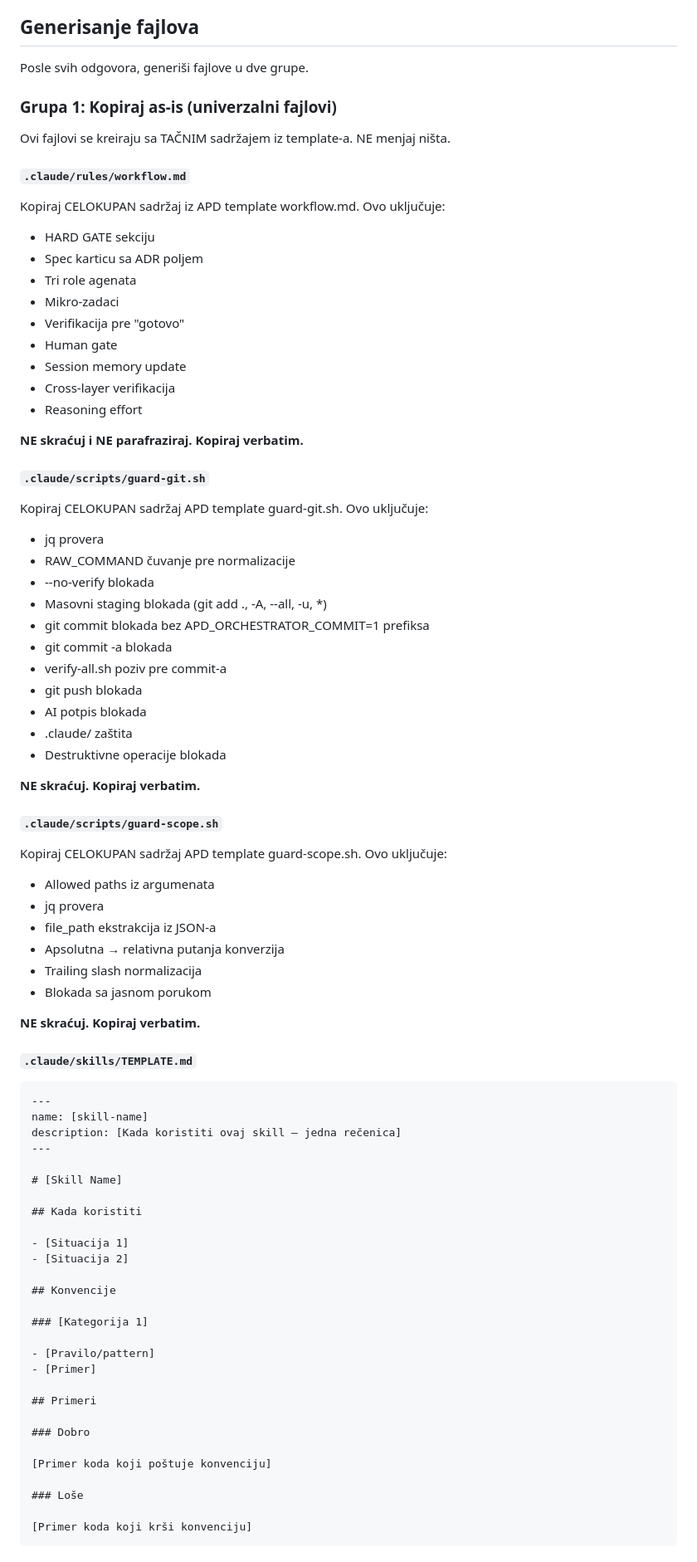
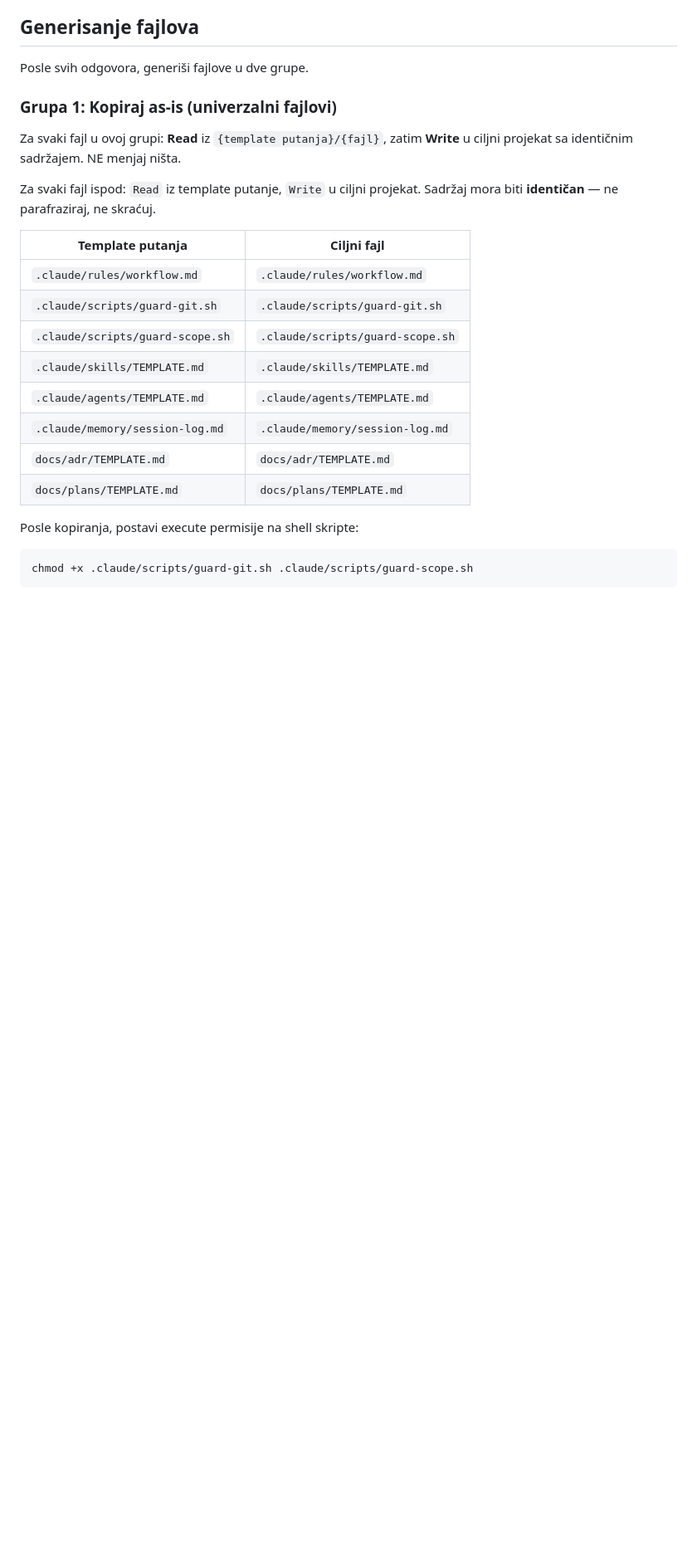
Before and after one commit to zstevovich/claude-apd, a Markdown page: .claude/skills/apd-init.md, the part around one of its changes. Shown at 83% size. Drawn GitHub-style; blank space fills up the shorter version.

Commit message:
fix: apd-init skill čita template fajlove iz lokalne putanje umesto inline sadržaja

````diff
--- a/.claude/skills/apd-init.md
+++ b/.claude/skills/apd-init.md
@@ -55,81 +62,22 @@ Posle svih odgovora, generiši fajlove u dve grupe.
 
 ### Grupa 1: Kopiraj as-is (univerzalni fajlovi)
 
-Ovi fajlovi se kreiraju sa TAČNIM sadržajem iz template-a. NE menjaj ništa.
+Za svaki fajl u ovoj grupi: **Read** iz `{template putanja}/{fajl}`, zatim **Write** u ciljni projekat sa identičnim sadržajem. NE menjaj ništa.
 
-#### `.claude/rules/workflow.md`
+Za svaki fajl ispod: `Read` iz template putanje, `Write` u ciljni projekat. Sadržaj mora biti **identičan** — ne parafraziraj, ne skraćuj.
 
-Kopiraj CELOKUPAN sadržaj iz APD template workflow.md. Ovo uključuje:
-- HARD GATE sekciju
-- Spec karticu sa ADR poljem
-- Tri role agenata
-- Mikro-zadaci
-- Verifikacija pre "gotovo"
-- Human gate
-- Session memory update
-- Cross-layer verifikacija
-- Reasoning effort
+| Template putanja | Ciljni fajl |
+|-----------------|-------------|
+| `.claude/rules/workflow.md` | `.claude/rules/workflow.md` |
+| `.claude/scripts/guard-git.sh` | `.claude/scripts/guard-git.sh` |
+| `.claude/scripts/guard-scope.sh` | `.claude/scripts/guard-scope.sh` |
+| `.claude/skills/TEMPLATE.md` | `.claude/skills/TEMPLATE.md` |
+| `.claude/agents/TEMPLATE.md` | `.claude/agents/TEMPLATE.md` |
+| `.claude/memory/session-log.md` | `.claude/memory/session-log.md` |
+| `docs/adr/TEMPLATE.md` | `docs/adr/TEMPLATE.md` |
+| `docs/plans/TEMPLATE.md` | `docs/plans/TEMPLATE.md` |
 
-**NE skraćuj i NE parafraziraj. Kopiraj verbatim.**
-
-#### `.claude/scripts/guard-git.sh`
-
-Kopiraj CELOKUPAN sadržaj APD template guard-git.sh. Ovo uključuje:
-- jq provera
-- RAW_COMMAND čuvanje pre normalizacije
-- --no-verify blokada
-- Masovni staging blokada (git add ., -A, --all, -u, *)
-- git commit blokada bez APD_ORCHESTRATOR_COMMIT=1 prefiksa
-- git commit -a blokada
-- verify-all.sh poziv pre commit-a
-- git push blokada
-- AI potpis blokada
-- .claude/ zaštita
-- Destruktivne operacije blokada
-
-**NE skraćuj. Kopiraj verbatim.**
-
-#### `.claude/scripts/guard-scope.sh`
-
-Kopiraj CELOKUPAN sadržaj APD template guard-scope.sh. Ovo uključuje:
-- Allowed paths iz argumenata
-- jq provera
-- file_path ekstrakcija iz JSON-a
-- Apsolutna → relativna putanja konverzija
-- Trailing slash normalizacija
-- Blokada sa jasnom porukom
-
-**NE skraćuj. Kopiraj verbatim.**
-
-#### `.claude/skills/TEMPLATE.md`
-
-```markdown
----
-name: [skill-name]
-description: [Kada koristiti ovaj skill — jedna rečenica]
----
-
-# [Skill Name]
-
-## Kada koristiti
-
-- [Situacija 1]
-- [Situacija 2]
-
-## Konvencije
-
-### [Kategorija 1]
-
-- [Pravilo/pattern]
-- [Primer]
-
-## Primeri
-
-### Dobro
-
-[Primer koda koji poštuje konvenciju]
-
-### Loše
-
-[Primer koda koji krši konvenciju]
+Posle kopiranja, postavi execute permisije na shell skripte:
+```bash
+chmod +x .claude/scripts/guard-git.sh .claude/scripts/guard-scope.sh
 ```
````
Also changed, not shown: other parts of .claude/skills/apd-init.md (+7 -33 lines).
